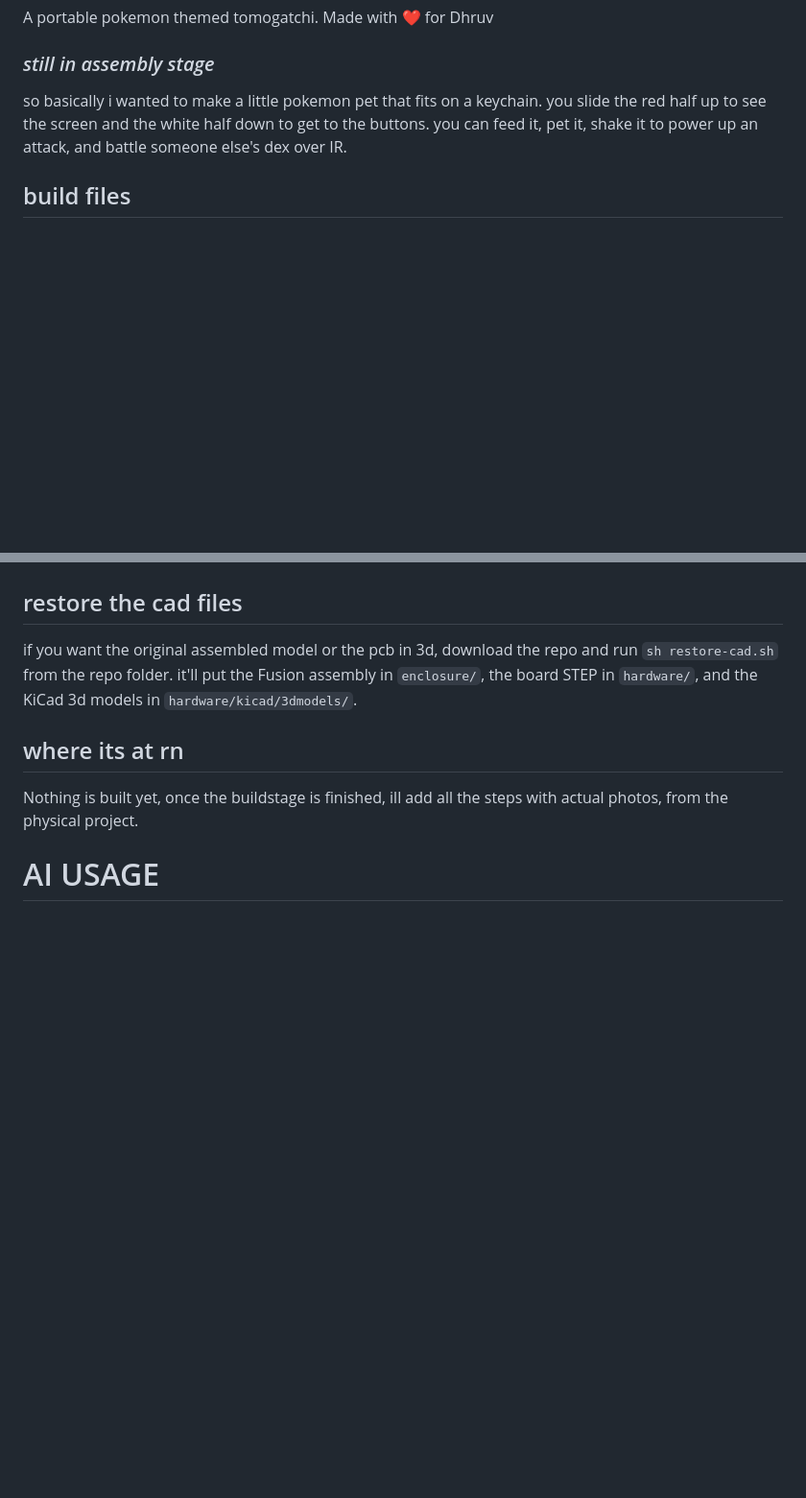
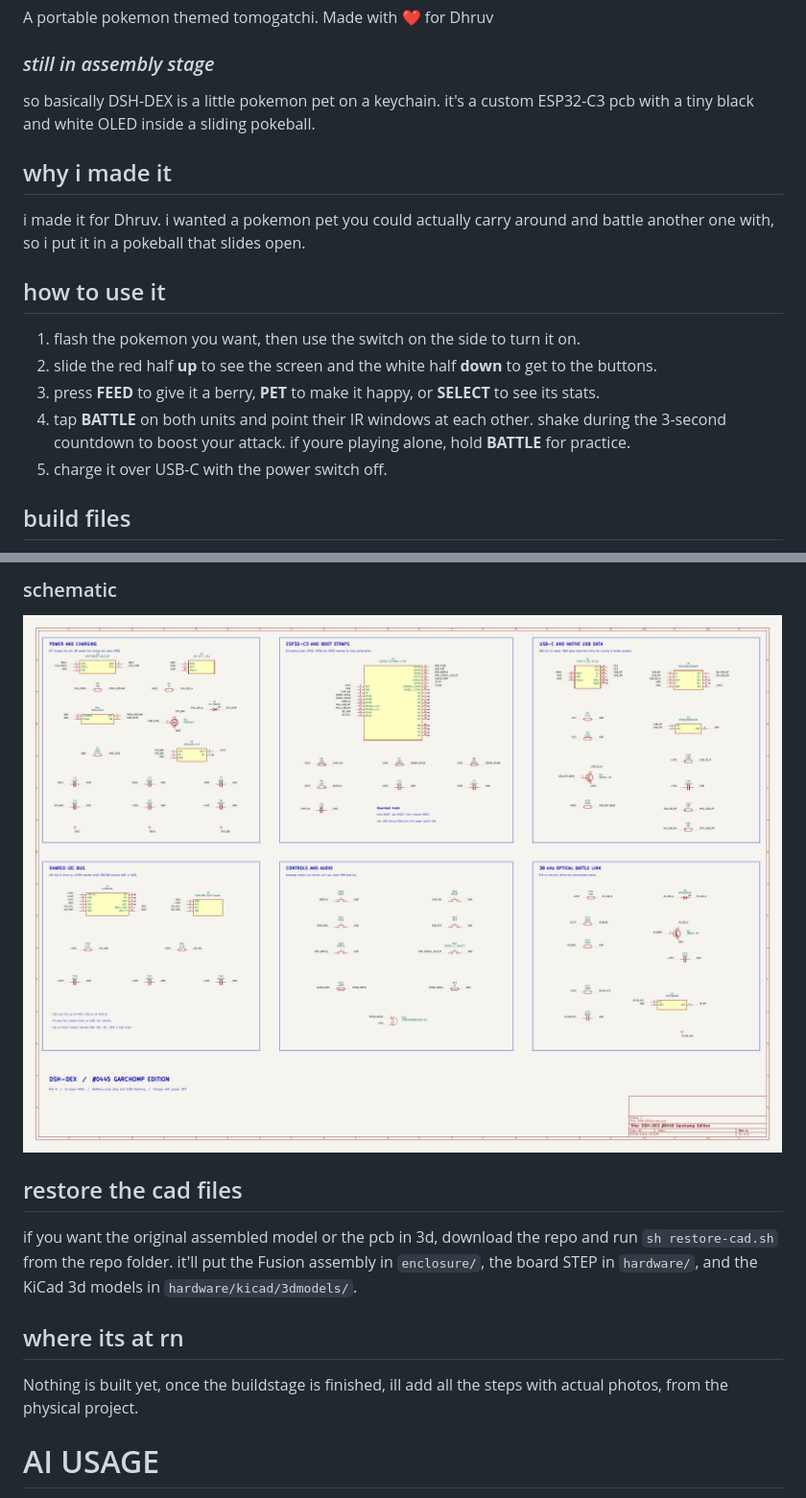
Before and after one commit to DSHSTUDIOS/DSH-DEX, a Markdown page: README.md, 2 parts joined by grey strips. Shown at 96% size. GitHub-like rendering; pictures changed too: assets/renders/schematic.png (added); blank space fills up the shorter version.

```diff
--- a/README.md
+++ b/README.md
@@ -3,7 +3,19 @@ A portable pokemon themed tomogatchi. Made with :heart: for Dhruv
 
 ### *still in assembly stage*
 
-so basically i wanted to make a little pokemon pet that fits on a keychain. you slide the red half up to see the screen and the white half down to get to the buttons. you can feed it, pet it, shake it to power up an attack, and battle someone else's dex over IR.
+so basically DSH-DEX is a little pokemon pet on a keychain. it's a custom ESP32-C3 pcb with a tiny black and white OLED inside a sliding pokeball.
+
+## why i made it
+
+i made it for Dhruv. i wanted a pokemon pet you could actually carry around and battle another one with, so i put it in a pokeball that slides open.
+
+## how to use it
+
+1. flash the pokemon you want, then use the switch on the side to turn it on.
+2. slide the red half **up** to see the screen and the white half **down** to get to the buttons.
+3. press **FEED** to give it a berry, **PET** to make it happy, or **SELECT** to see its stats.
+4. tap **BATTLE** on both units and point their IR windows at each other. shake during the 3-second countdown to boost your attack. if youre playing alone, hold **BATTLE** for practice.
+5. charge it over USB-C with the power switch off.
 
 ## build files
 
@@ -17,3 +42,6 @@ so basically i wanted to make a little pokemon pet that fits on a keychain. you
+### schematic
+
+[![Full KiCad schematic showing power, ESP32-C3, USB, I2C, controls, audio and IR](assets/renders/schematic.png)](assets/renders/schematic.png)
 
 ## restore the cad files
 
```
Also changed, not shown: other parts of README.md (+14 -1 lines), assets/renders/pcb-layout.png (added).
